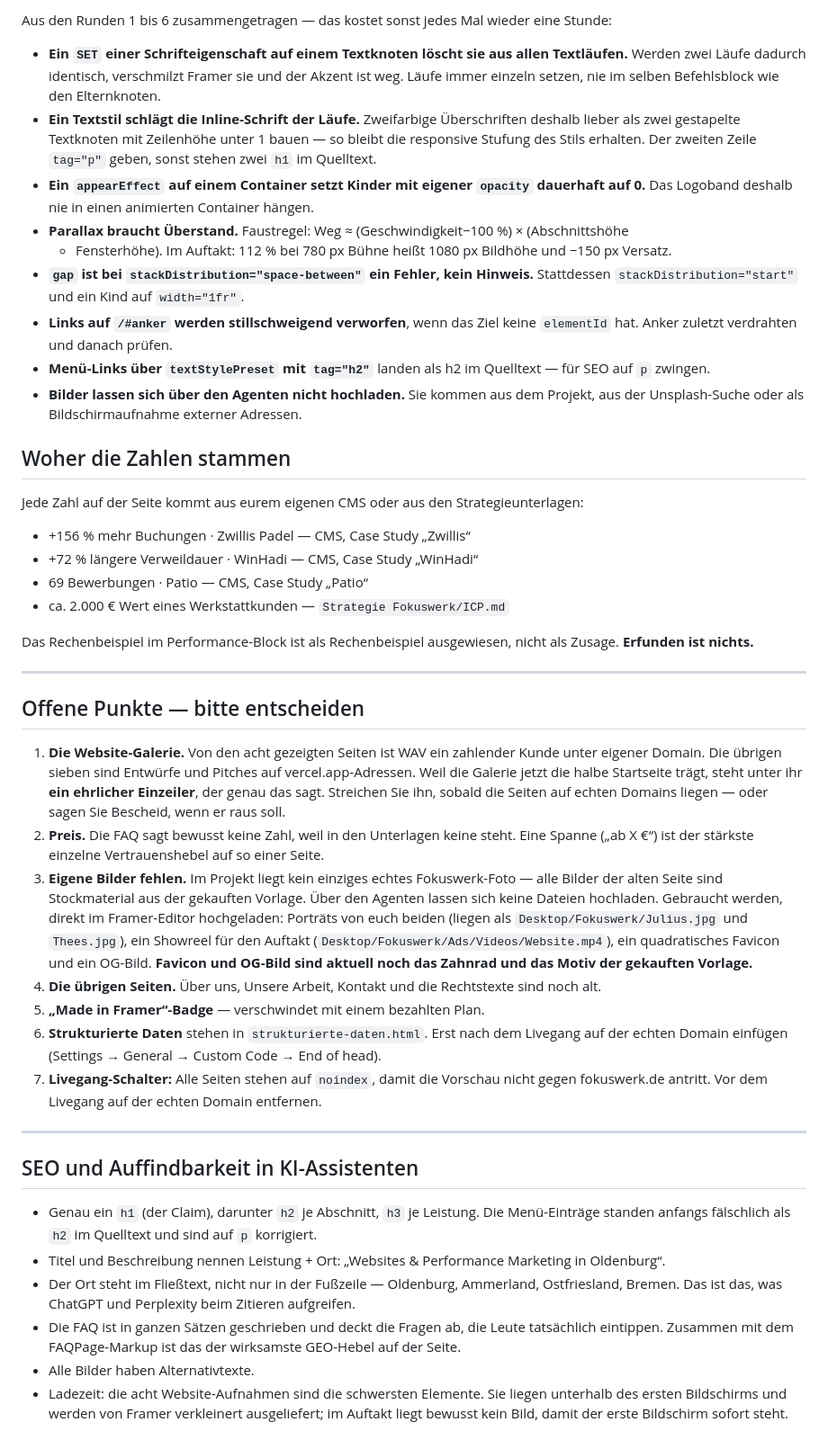
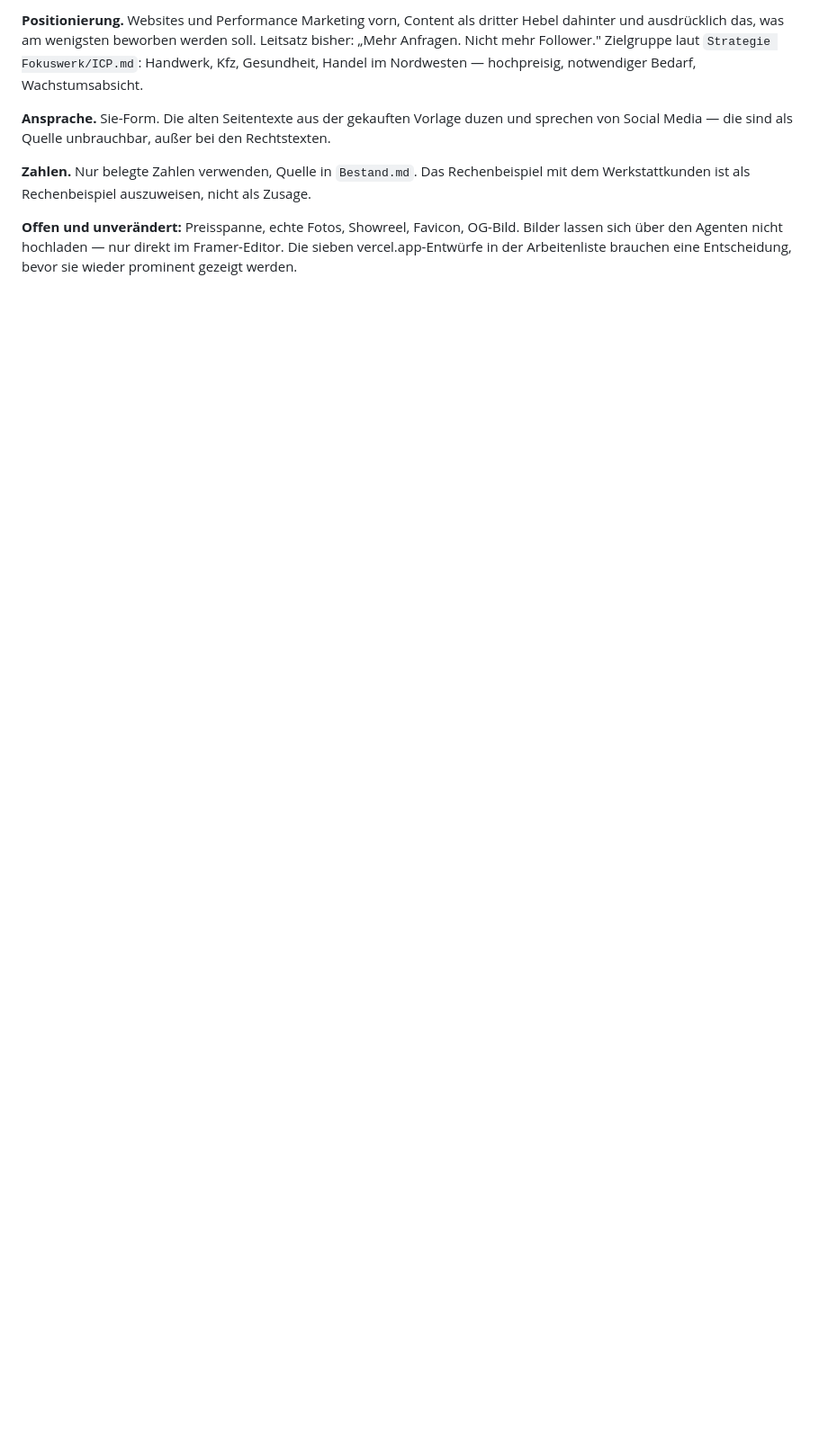
Before and after one commit to Fokuswerk/Fokuswerk-Website-Tool, a Markdown page: Website Framer Fokuswerk/README.md, the part around one of its changes. Shown at 90% size. Drawn GitHub-style; blank space fills up the shorter version.

```diff
--- a/Website Framer Fokuswerk/README.md
+++ b/Website Framer Fokuswerk/README.md
@@ -71,75 +81,17 @@ Interpretation der bisherigen Richtung.
 
-Aus den Runden 1 bis 6 zusammengetragen — das kostet sonst jedes Mal wieder eine Stunde:
+**Positionierung.** Websites und Performance Marketing vorn, Content als dritter Hebel
+dahinter und ausdrücklich das, was am wenigsten beworben werden soll. Leitsatz bisher:
+„Mehr Anfragen. Nicht mehr Follower." Zielgruppe laut `Strategie Fokuswerk/ICP.md`:
+Handwerk, Kfz, Gesundheit, Handel im Nordwesten — hochpreisig, notwendiger Bedarf,
+Wachstumsabsicht.
 
-- **Ein `SET` einer Schrifteigenschaft auf einem Textknoten löscht sie aus allen Textläufen.**
-  Werden zwei Läufe dadurch identisch, verschmilzt Framer sie und der Akzent ist weg. Läufe
-  immer einzeln setzen, nie im selben Befehlsblock wie den Elternknoten.
-- **Ein Textstil schlägt die Inline-Schrift der Läufe.** Zweifarbige Überschriften deshalb
-  lieber als zwei gestapelte Textknoten mit Zeilenhöhe unter 1 bauen — so bleibt die
-  responsive Stufung des Stils erhalten. Der zweiten Zeile `tag="p"` geben, sonst stehen zwei
-  `h1` im Quelltext.
-- **Ein `appearEffect` auf einem Container setzt Kinder mit eigener `opacity` dauerhaft auf 0.**
-  Das Logoband deshalb nie in einen animierten Container hängen.
-- **Parallax braucht Überstand.** Faustregel: Weg ≈ (Geschwindigkeit−100 %) × (Abschnittshöhe
-  + Fensterhöhe). Im Auftakt: 112 % bei 780 px Bühne heißt 1080 px Bildhöhe und −150 px Versatz.
-- **`gap` ist bei `stackDistribution="space-between"` ein Fehler, kein Hinweis.** Stattdessen
-  `stackDistribution="start"` und ein Kind auf `width="1fr"`.
-- **Links auf `/#anker` werden stillschweigend verworfen**, wenn das Ziel keine `elementId` hat.
-  Anker zuletzt verdrahten und danach prüfen.
-- **Menü-Links über `textStylePreset` mit `tag="h2"`** landen als h2 im Quelltext — für SEO
-  auf `p` zwingen.
-- **Bilder lassen sich über den Agenten nicht hochladen.** Sie kommen aus dem Projekt, aus der
-  Unsplash-Suche oder als Bildschirmaufnahme externer Adressen.
+**Ansprache.** Sie-Form. Die alten Seitentexte aus der gekauften Vorlage duzen und sprechen
+von Social Media — die sind als Quelle unbrauchbar, außer bei den Rechtstexten.
 
-## Woher die Zahlen stammen
+**Zahlen.** Nur belegte Zahlen verwenden, Quelle in `Bestand.md`. Das Rechenbeispiel mit dem
+Werkstattkunden ist als Rechenbeispiel auszuweisen, nicht als Zusage.
 
-Jede Zahl auf der Seite kommt aus eurem eigenen CMS oder aus den Strategieunterlagen:
-
-- +156 % mehr Buchungen · Zwillis Padel — CMS, Case Study „Zwillis“
-- +72 % längere Verweildauer · WinHadi — CMS, Case Study „WinHadi“
-- 69 Bewerbungen · Patio — CMS, Case Study „Patio“
-- ca. 2.000 € Wert eines Werkstattkunden — `Strategie Fokuswerk/ICP.md`
-
-Das Rechenbeispiel im Performance-Block ist als Rechenbeispiel ausgewiesen, nicht als Zusage.
-**Erfunden ist nichts.**
-
----
-
-## Offene Punkte — bitte entscheiden
-
-1. **Die Website-Galerie.** Von den acht gezeigten Seiten ist WAV ein zahlender Kunde unter
-   eigener Domain. Die übrigen sieben sind Entwürfe und Pitches auf vercel.app-Adressen.
-   Weil die Galerie jetzt die halbe Startseite trägt, steht unter ihr **ein ehrlicher
-   Einzeiler**, der genau das sagt. Streichen Sie ihn, sobald die Seiten auf echten Domains
-   liegen — oder sagen Sie Bescheid, wenn er raus soll.
-2. **Preis.** Die FAQ sagt bewusst keine Zahl, weil in den Unterlagen keine steht. Eine
-   Spanne („ab X €“) ist der stärkste einzelne Vertrauenshebel auf so einer Seite.
-3. **Eigene Bilder fehlen.** Im Projekt liegt kein einziges echtes Fokuswerk-Foto — alle
-   Bilder der alten Seite sind Stockmaterial aus der gekauften Vorlage. Über den Agenten
-   lassen sich keine Dateien hochladen. Gebraucht werden, direkt im Framer-Editor hochgeladen:
-   Porträts von euch beiden (liegen als `Desktop/Fokuswerk/Julius.jpg` und `Thees.jpg`),
-   ein Showreel für den Auftakt (`Desktop/Fokuswerk/Ads/Videos/Website.mp4`), ein
-   quadratisches Favicon und ein OG-Bild. **Favicon und OG-Bild sind aktuell noch das
-   Zahnrad und das Motiv der gekauften Vorlage.**
-4. **Die übrigen Seiten.** Über uns, Unsere Arbeit, Kontakt und die Rechtstexte sind noch alt.
-5. **„Made in Framer“-Badge** — verschwindet mit einem bezahlten Plan.
-6. **Strukturierte Daten** stehen in `strukturierte-daten.html`. Erst nach dem Livegang auf
-   der echten Domain einfügen (Settings → General → Custom Code → End of head).
-7. **Livegang-Schalter:** Alle Seiten stehen auf `noindex`, damit die Vorschau nicht gegen
-   fokuswerk.de antritt. Vor dem Livegang auf der echten Domain entfernen.
-
----
-
-## SEO und Auffindbarkeit in KI-Assistenten
-
-- Genau ein `h1` (der Claim), darunter `h2` je Abschnitt, `h3` je Leistung. Die Menü-Einträge
-  standen anfangs fälschlich als `h2` im Quelltext und sind auf `p` korrigiert.
-- Titel und Beschreibung nennen Leistung + Ort: „Websites & Performance Marketing in Oldenburg“.
-- Der Ort steht im Fließtext, nicht nur in der Fußzeile — Oldenburg, Ammerland, Ostfriesland,
-  Bremen. Das ist das, was ChatGPT und Perplexity beim Zitieren aufgreifen.
-- Die FAQ ist in ganzen Sätzen geschrieben und deckt die Fragen ab, die Leute tatsächlich
-  eintippen. Zusammen mit dem FAQPage-Markup ist das der wirksamste GEO-Hebel auf der Seite.
-- Alle Bilder haben Alternativtexte.
-- Ladezeit: die acht Website-Aufnahmen sind die schwersten Elemente. Sie liegen unterhalb des
-  ersten Bildschirms und werden von Framer verkleinert ausgeliefert; im Auftakt liegt bewusst
-  kein Bild, damit der erste Bildschirm sofort steht.
+**Offen und unverändert:** Preisspanne, echte Fotos, Showreel, Favicon, OG-Bild. Bilder
+lassen sich über den Agenten nicht hochladen — nur direkt im Framer-Editor. Die sieben
+vercel.app-Entwürfe in der Arbeitenliste brauchen eine Entscheidung, bevor sie wieder
+prominent gezeigt werden.
```
Also changed, not shown: other parts of Website Framer Fokuswerk/README.md (+54 -44 lines), Website Framer Fokuswerk/Case-Studies.md (added, +98 -0 lines), Website Framer Fokuswerk/Seitentexte.md (added, +151 -0 lines).
